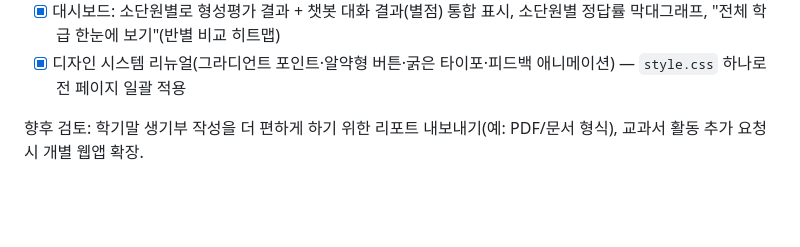
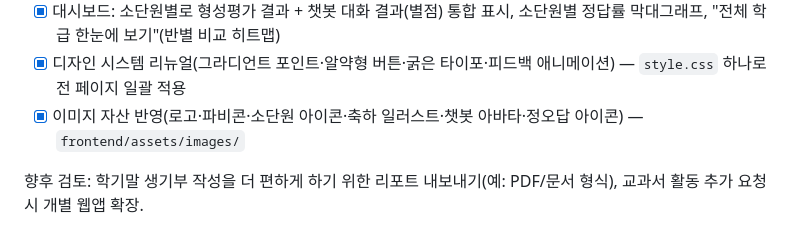
Before and after one commit to 24daejin/science-2-electricity, a Markdown page: README.md, the part around the change. Rendered like a GitHub page; blank space fills up the shorter version.

Commit message:
README: 이미지 자산 반영 체크리스트 추가

```diff
--- a/README.md
+++ b/README.md
@@ -109,5 +109,6 @@ docs/                배포/운영 가이드
 - [x] 소단원별 추가 자료(웹앱/링크) 등록 기능 — 시트 기반, 코드 수정 없이 교사가 등록하면 학생 화면 소단원 카드에 버튼으로 노출
 - [x] 대시보드: 소단원별로 형성평가 결과 + 챗봇 대화 결과(별점) 통합 표시, 소단원별 정답률 막대그래프, "전체 학급 한눈에 보기"(반별 비교 히트맵)
 - [x] 디자인 시스템 리뉴얼(그라디언트 포인트·알약형 버튼·굵은 타이포·피드백 애니메이션) — `style.css` 하나로 전 페이지 일괄 적용
+- [x] 이미지 자산 반영(로고·파비콘·소단원 아이콘·축하 일러스트·챗봇 아바타·정오답 아이콘) — `frontend/assets/images/`
 
 향후 검토: 학기말 생기부 작성을 더 편하게 하기 위한 리포트 내보내기(예: PDF/문서 형식), 교과서 활동 추가 요청 시 개별 웹앱 확장.
```
